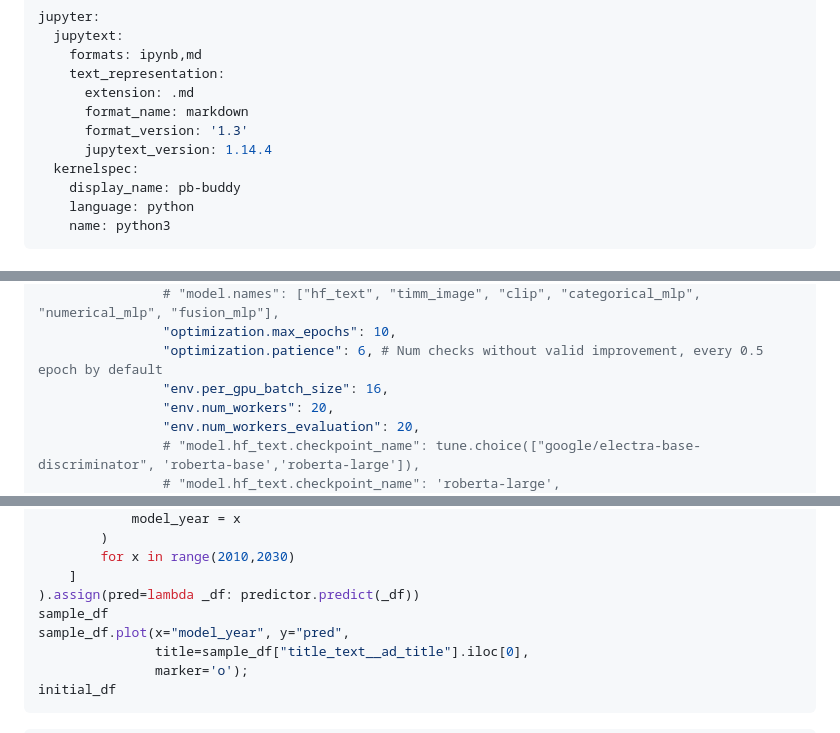
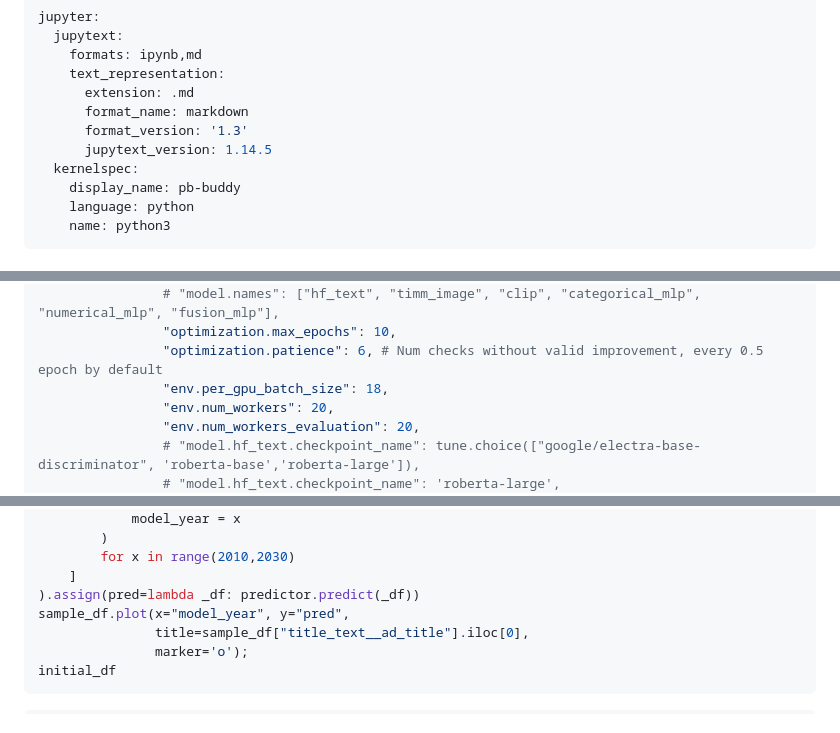
Before and after one commit to oakridge-analytics/pb-buddy, a Markdown page: reports/modelling/02_modelling.md, 3 parts joined by grey strips. GitHub-like rendering.

```diff
--- a/reports/modelling/02_modelling.md
+++ b/reports/modelling/02_modelling.md
@@ -6,7 +6,7 @@ jupyter:
       extension: .md
       format_name: markdown
       format_version: '1.3'
-      jupytext_version: 1.14.4
+      jupytext_version: 1.14.5
   kernelspec:
     display_name: pb-buddy
     language: python
@@ -977,7 +979,7 @@ predictor.fit(
                 # "model.names": ["hf_text", "timm_image", "clip", "categorical_mlp", "numerical_mlp", "fusion_mlp"],
                 "optimization.max_epochs": 10,
                 "optimization.patience": 6, # Num checks without valid improvement, every 0.5 epoch by default
-                "env.per_gpu_batch_size": 16,
+                "env.per_gpu_batch_size": 18,
                 "env.num_workers": 20,
                 "env.num_workers_evaluation": 20,
                 # "model.hf_text.checkpoint_name": tune.choice(["google/electra-base-discriminator", 'roberta-base','roberta-large']),
@@ -1061,7 +1063,6 @@ sample_df = pd.concat(
         for x in range(2010,2030)
     ]
 ).assign(pred=lambda _df: predictor.predict(_df))
-sample_df
 sample_df.plot(x="model_year", y="pred",
                title=sample_df["title_text__ad_title"].iloc[0],
                marker='o');
```
Also changed, not shown: other parts of reports/modelling/02_modelling.md (+70 -45 lines), reports/modelling/01a_historical_bike_data_preprocessing.md (+45 -32 lines), reports/modelling/01b_historical_all_data_preprocessing.md (+17 -4 lines).
